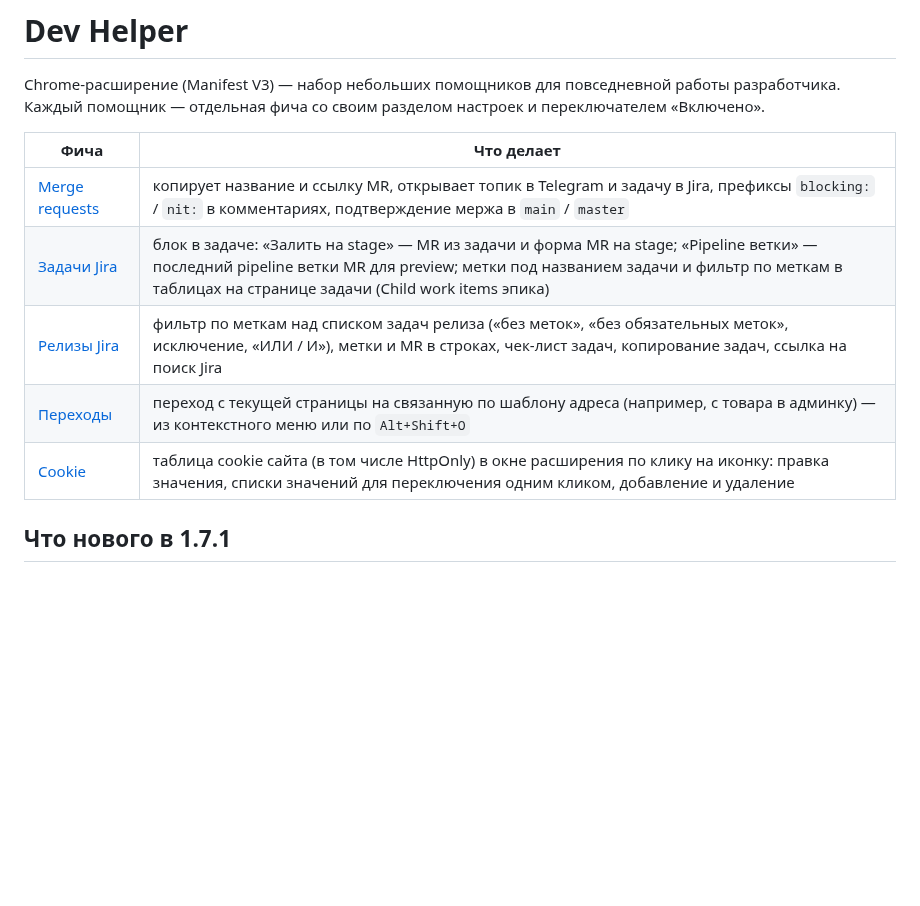
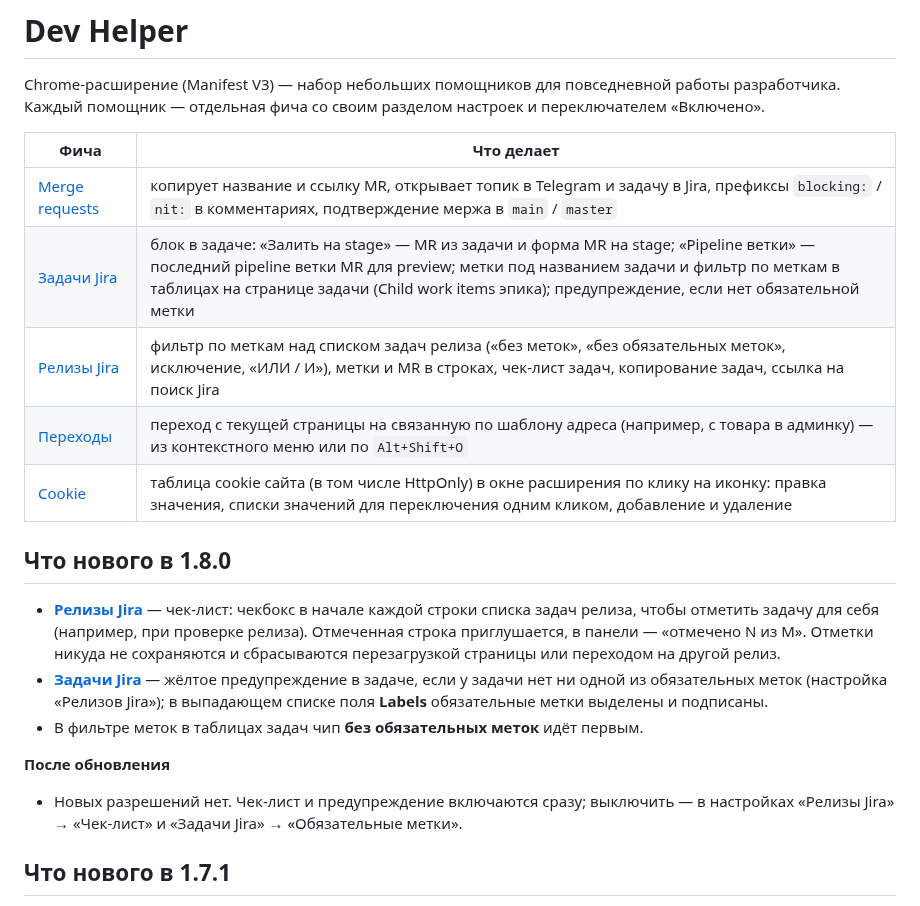
Before and after one commit to aidanbek/dev-helper-chrome-extension, a Markdown page: README.md, the part around the change. Rendered like a GitHub page; blank space fills up the shorter version.

```diff
--- a/README.md
+++ b/README.md
@@ -6,10 +6,24 @@ Chrome-расширение (Manifest V3) — набор небольших по
 | Фича | Что делает |
 | --- | --- |
 | [Merge requests](#фича-merge-requests) | копирует название и ссылку MR, открывает топик в Telegram и задачу в Jira, префиксы `blocking:` / `nit:` в комментариях, подтверждение мержа в `main` / `master` |
-| [Задачи Jira](#фича-задачи-jira) | блок в задаче: «Залить на stage» — MR из задачи и форма MR на stage; «Pipeline ветки» — последний pipeline ветки MR для preview; метки под названием задачи и фильтр по меткам в таблицах на странице задачи (Child work items эпика) |
+| [Задачи Jira](#фича-задачи-jira) | блок в задаче: «Залить на stage» — MR из задачи и форма MR на stage; «Pipeline ветки» — последний pipeline ветки MR для preview; метки под названием задачи и фильтр по меткам в таблицах на странице задачи (Child work items эпика); предупреждение, если нет обязательной метки |
 | [Релизы Jira](#фича-релизы-jira) | фильтр по меткам над списком задач релиза («без меток», «без обязательных меток», исключение, «ИЛИ / И»), метки и MR в строках, чек-лист задач, копирование задач, ссылка на поиск Jira |
 | [Переходы](#фича-переходы) | переход с текущей страницы на связанную по шаблону адреса (например, с товара в админку) — из контекстного меню или по `Alt+Shift+O` |
 | [Cookie](#фича-cookie) | таблица cookie сайта (в том числе HttpOnly) в окне расширения по клику на иконку: правка значения, списки значений для переключения одним кликом, добавление и удаление |
+
+## Что нового в 1.8.0
+
+- **[Релизы Jira](#фича-релизы-jira)** — чек-лист: чекбокс в начале каждой строки списка задач релиза, чтобы отметить
+  задачу для себя (например, при проверке релиза). Отмеченная строка приглушается, в панели — «отмечено N из M».
+  Отметки никуда не сохраняются и сбрасываются перезагрузкой страницы или переходом на другой релиз.
+- **[Задачи Jira](#фича-задачи-jira)** — жёлтое предупреждение в задаче, если у задачи нет ни одной из
+  обязательных меток (настройка «Релизов Jira»); в выпадающем списке поля **Labels** обязательные метки выделены и подписаны.
+- В фильтре меток в таблицах задач чип **без обязательных меток** идёт первым.
+
+**После обновления**
+
+- Новых разрешений нет. Чек-лист и предупреждение включаются сразу; выключить — в настройках «Релизы Jira» → «Чек-лист»
+  и «Задачи Jira» → «Обязательные метки».
 
 ## Что нового в 1.7.1
 
```
Also changed, not shown: store/listing.md (+24 -0 lines).
